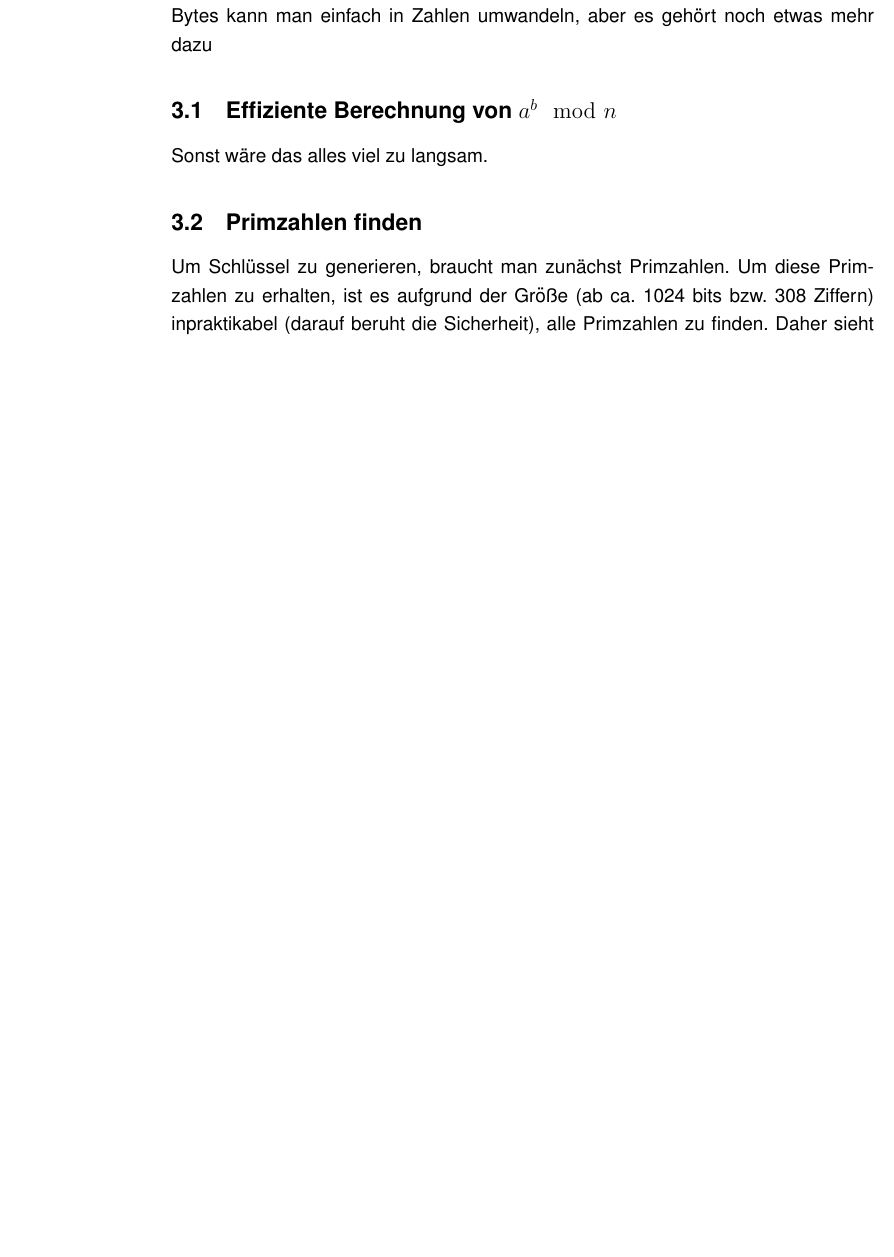
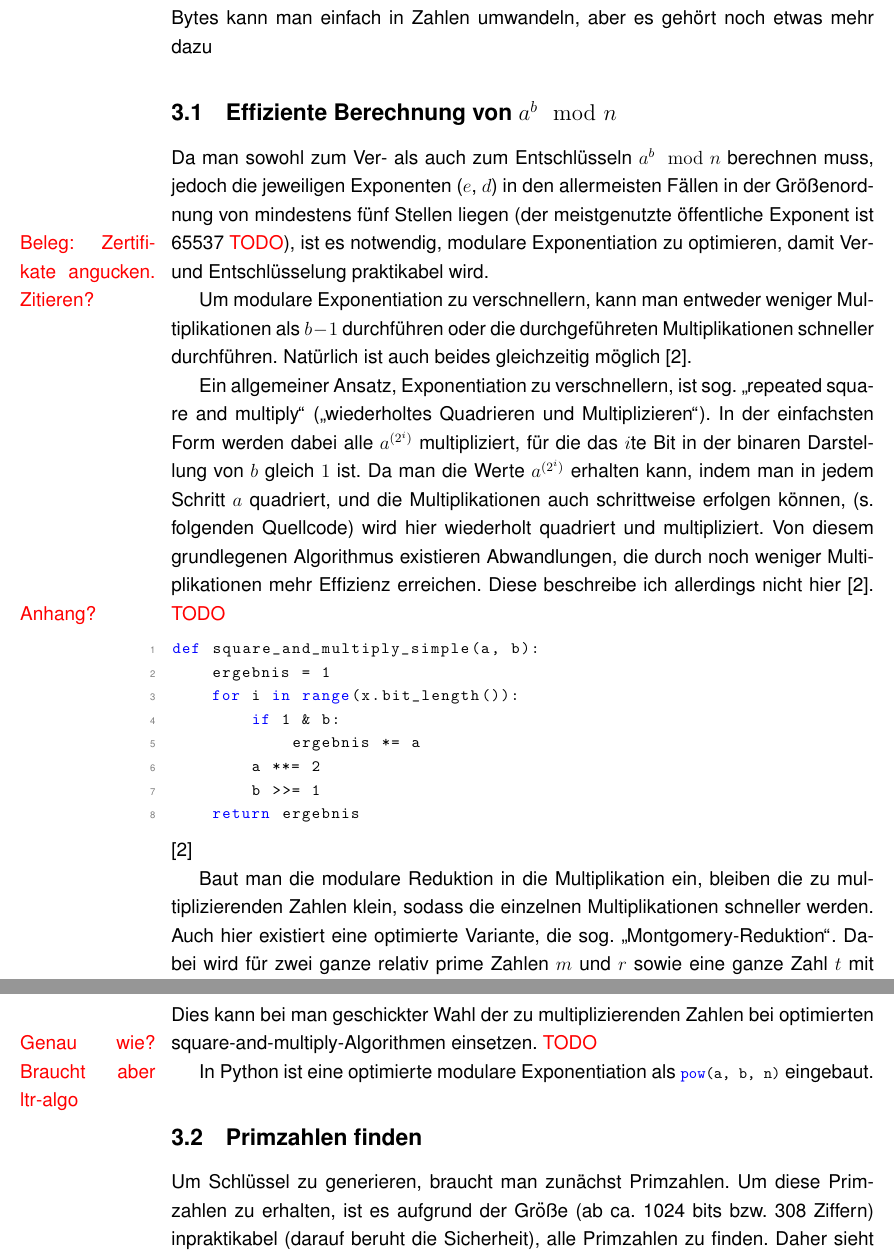
Before and after one commit to mik2k2/fa-mathe-openpgp, a LaTeX document (facharbeit/OpenPGP.tex): part of page 7 of 9 before the commit and two parts of pages 7 and 8 of 10 after it, the two joined at a grey line, cut so that both start at the same text, the shorter picture padded with empty space. Compiled offline with pdfLaTeX; a LaTeX package or settings file that is missing is left out.

Commit message:
add optimized modular exponentiation

```diff
--- a/facharbeit/OpenPGP.tex
+++ b/facharbeit/OpenPGP.tex
@@ -6,7 +6,17 @@
 \usepackage{xcolor}
 \usepackage{setspace}
 \usepackage[margin=2cm,left=4cm,marginparwidth=3cm]{geometry}
+\usepackage{listings}
 \reversemarginpar
+
+\lstset{
+language=Python,
+numbers=left,
+keepspaces=true,
+keywordstyle=\color{blue},
+basicstyle=\footnotesize\ttfamily,
+numberstyle=\tiny\color{gray}
+}
 
 % https://tex.stackexchange.com/a/30114
 \setstretch{1.241}
@@ -213,7 +223,53 @@ zur Faktorisierung~\cite{sinews}.
 \section{RSA praktisch implementieren}
 Bytes kann man einfach in Zahlen umwandeln, aber es geh"ort noch etwas mehr dazu
 \subsection{Effiziente Berechnung von $a^b \mod n$}
-Sonst w"are das alles viel zu langsam.
+% Sonst w"are das alles viel zu langsam.
+
+Da man sowohl zum Ver- als auch zum Entschl"usseln $a^b \mod n$ berechnen muss,
+jedoch die jeweiligen Exponenten ($e$, $d$) in den allermeisten F"allen
+in der Gr"o"senordnung von mindestens f"unf Stellen liegen
+(der meistgenutzte "offentliche Exponent ist 65537 \todo{Beleg: Zer\-ti\-fi\-kate angucken. Zitieren?}),
+ist es notwendig, modulare Exponentiation zu optimieren,
+damit Ver- und Entschl"usselung praktikabel wird.
+
+Um modulare Exponentiation zu verschnellern, kann man entweder weniger Multiplikationen
+als $b-1$ durchf"uhren oder die durchgef"uhreten Multiplikationen schneller durchf"uhren.
+Nat"urlich ist auch beides gleichzeitig m"oglich~\cite{hac}.
+
+Ein allgemeiner Ansatz, Exponentiation zu verschnellern, ist sog.\@
+"`repeated square and multiply"' ("`wiederholtes Quadrieren und Multiplizieren"').
+In der einfachsten Form werden dabei alle $a^{(2^i)}$ multipliziert,
+f"ur die das $i$te Bit in der binaren Darstellung von $b$ gleich $1$ ist.
+Da man die Werte $a^{(2^i)}$ erhalten kann, indem man in jedem Schritt $a$ quadriert,
+und die Multiplikationen auch schrittweise erfolgen k"onnen, (s. folgenden Quellcode)
+wird hier wiederholt quadriert und multipliziert.
+Von diesem grundlegenen Algorithmus existieren Abwandlungen,
+die durch noch weniger Multiplikationen mehr Effizienz erreichen.
+Diese beschreibe ich allerdings nicht hier~\cite{hac}. \todo{Anhang?}
+
+\begin{lstlisting}
+def square_and_multiply_simple(a, b):
+    ergebnis = 1
+    for i in range(x.bit_length()):
+        if 1 & b:
+            ergebnis *= a
+        a **= 2
+        b >>= 1
+    return ergebnis
+\end{lstlisting}\cite{hac}
+
+Baut man die modulare Reduktion in die Multiplikation ein,
+bleiben die zu multiplizierenden Zahlen klein, sodass die einzelnen
+Multiplikationen schneller werden.
+Auch hier existiert eine optimierte Variante, die sog.\@ "`Montgomery-Reduktion"'.
+Dabei wird f"ur zwei ganze relativ prime Zahlen $m$ und $r$ sowie eine ganze Zahl $t$ mit $0 \leq t \le mr$
+die kleinste nat"urliche Zahl, die kongruent zu $tr^{-1} \mod m$ ist, berechnet.
+Dies kann bei man geschickter Wahl der zu multiplizierenden Zahlen
+bei optimierten square-and-multiply-Algorithmen einsetzen.
+\todo{Genau wie? Braucht aber ltr-algo}
+
+In Python ist eine optimierte modulare Exponentiation als \lstinline{pow(a, b, n)} eingebaut.
+
 \subsection{Primzahlen finden}
 % Vielleicht den Teil hier auch in den Matheteil schieben. Auf jeden Fall im Anhang andere M"oglichkeiten auflisten.
 Um Schl"ussel zu generieren, braucht man zun"achst Primzahlen.
```
